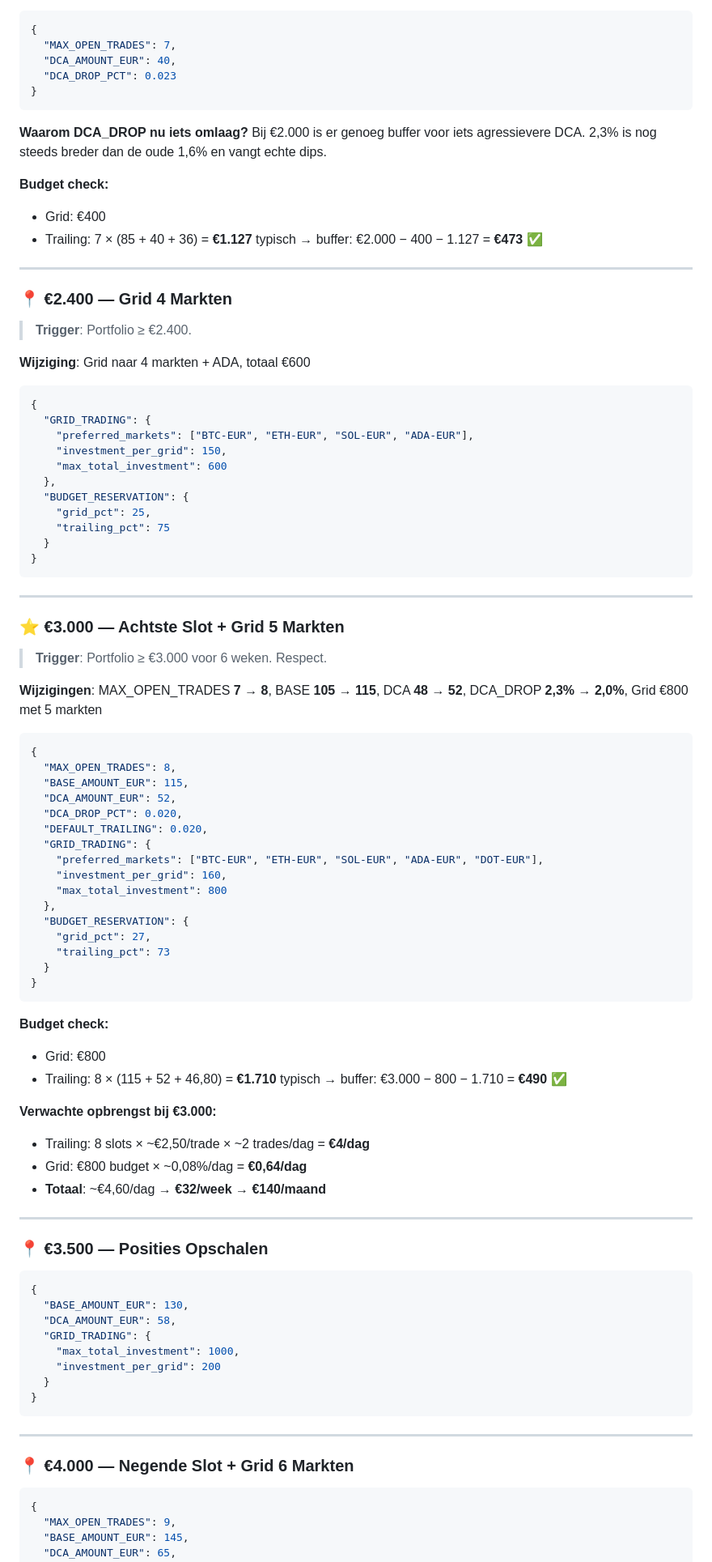
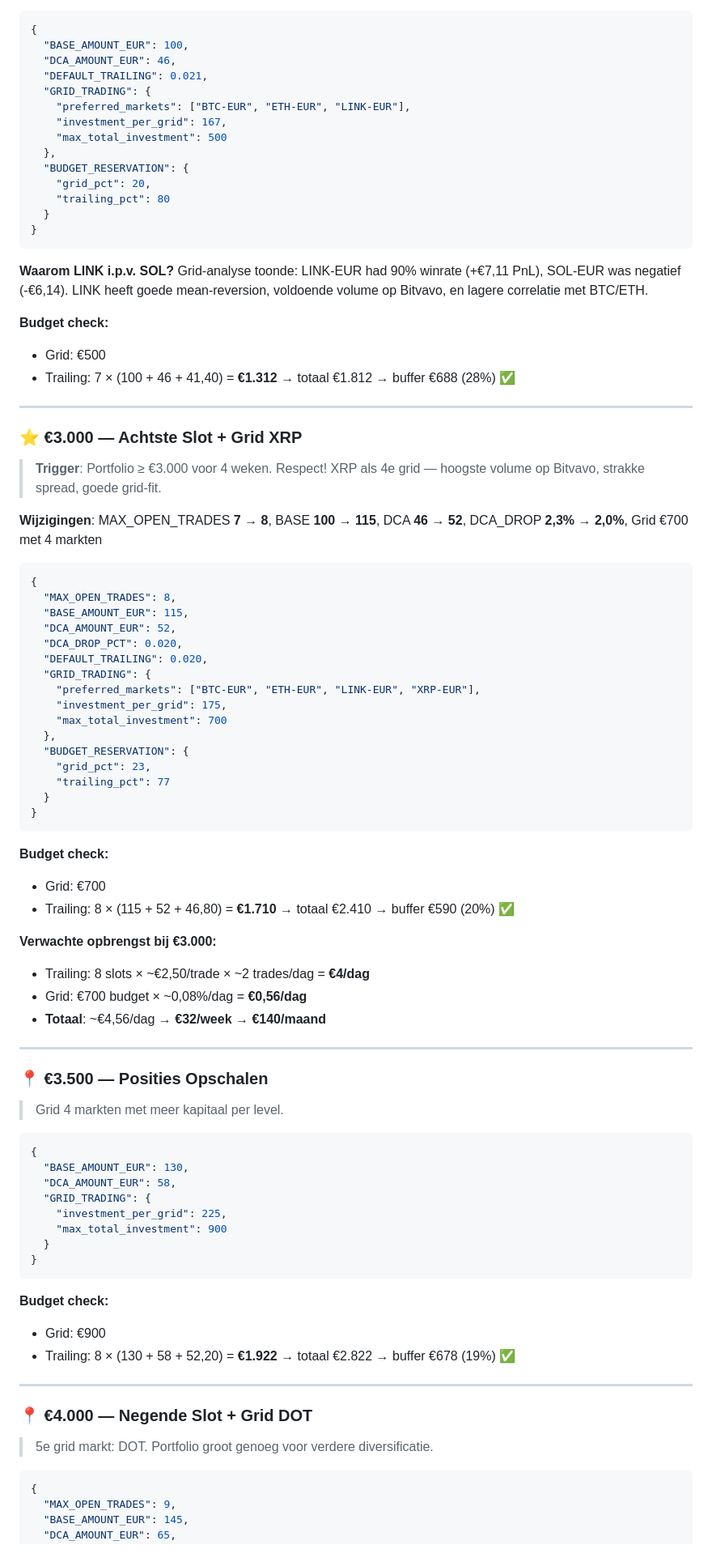
Before and after one commit to sedegroot-lang/Bitvavo-Bot, a Markdown page: docs/PORTFOLIO_ROADMAP.md, the part around one of its changes. Shown at 81% size. Drawn GitHub-style.

````diff
--- a/docs/PORTFOLIO_ROADMAP.md
+++ b/docs/PORTFOLIO_ROADMAP.md
@@ -358,47 +369,35 @@ Hieronder elk bedrag met de exacte actie. **"—"** = geen wijziging, blijf op h
 
 ```json
 {
-  "MAX_OPEN_TRADES": 7,
-  "DCA_AMOUNT_EUR": 40,
-  "DCA_DROP_PCT": 0.023
-}
-```
-
-**Waarom DCA_DROP nu iets omlaag?** Bij €2.000 is er genoeg buffer voor iets agressievere DCA. 2,3% is nog steeds breder dan de oude 1,6% en vangt echte dips.
-
-**Budget check:**
-- Grid: €400
-- Trailing: 7 × (85 + 40 + 36) = **€1.127** typisch → buffer: €2.000 − 400 − 1.127 = **€473** ✅
-
----
-
-### 📍 €2.400 — Grid 4 Markten
-
-> **Trigger**: Portfolio ≥ €2.400.
-
-**Wijziging**: Grid naar 4 markten + ADA, totaal €600
-
-```json
-{
+  "BASE_AMOUNT_EUR": 100,
+  "DCA_AMOUNT_EUR": 46,
+  "DEFAULT_TRAILING": 0.021,
   "GRID_TRADING": {
-    "preferred_markets": ["BTC-EUR", "ETH-EUR", "SOL-EUR", "ADA-EUR"],
-    "investment_per_grid": 150,
-    "max_total_investment": 600
+    "preferred_markets": ["BTC-EUR", "ETH-EUR", "LINK-EUR"],
+    "investment_per_grid": 167,
+    "max_total_investment": 500
   },
   "BUDGET_RESERVATION": {
-    "grid_pct": 25,
-    "trailing_pct": 75
+    "grid_pct": 20,
+    "trailing_pct": 80
   }
 }
 ```
 
+**Waarom LINK i.p.v. SOL?** Grid-analyse toonde: LINK-EUR had 90% winrate (+€7,11 PnL), SOL-EUR was negatief (-€6,14). LINK heeft goede mean-reversion, voldoende volume op Bitvavo, en lagere correlatie met BTC/ETH.
+
+**Budget check:**
+- Grid: €500
+- Trailing: 7 × (100 + 46 + 41,40) = **€1.312** → totaal €1.812 → buffer €688 (28%) ✅
+
 ---
 
-### ⭐ €3.000 — Achtste Slot + Grid 5 Markten
+### ⭐ €3.000 — Achtste Slot + Grid XRP
 
-> **Trigger**: Portfolio ≥ €3.000 voor 6 weken. Respect.
+> **Trigger**: Portfolio ≥ €3.000 voor 4 weken. Respect!
+> XRP als 4e grid — hoogste volume op Bitvavo, strakke spread, goede grid-fit.
 
-**Wijzigingen**: MAX_OPEN_TRADES **7 → 8**, BASE **105 → 115**, DCA **48 → 52**, DCA_DROP **2,3% → 2,0%**, Grid €800 met 5 markten
+**Wijzigingen**: MAX_OPEN_TRADES **7 → 8**, BASE **100 → 115**, DCA **46 → 52**, DCA_DROP **2,3% → 2,0%**, Grid €700 met 4 markten
 
 ```json
 {
@@ -408,44 +407,52 @@ Hieronder elk bedrag met de exacte actie. **"—"** = geen wijziging, blijf op h
   "DCA_DROP_PCT": 0.020,
   "DEFAULT_TRAILING": 0.020,
   "GRID_TRADING": {
-    "preferred_markets": ["BTC-EUR", "ETH-EUR", "SOL-EUR", "ADA-EUR", "DOT-EUR"],
-    "investment_per_grid": 160,
-    "max_total_investment": 800
+    "preferred_markets": ["BTC-EUR", "ETH-EUR", "LINK-EUR", "XRP-EUR"],
+    "investment_per_grid": 175,
+    "max_total_investment": 700
   },
   "BUDGET_RESERVATION": {
-    "grid_pct": 27,
-    "trailing_pct": 73
+    "grid_pct": 23,
+    "trailing_pct": 77
   }
 }
 ```
 
 **Budget check:**
-- Grid: €800
-- Trailing: 8 × (115 + 52 + 46,80) = **€1.710** typisch → buffer: €3.000 − 800 − 1.710 = **€490** ✅
+- Grid: €700
+- Trailing: 8 × (115 + 52 + 46,80) = **€1.710** → totaal €2.410 → buffer €590 (20%) ✅
 
 **Verwachte opbrengst bij €3.000:**
 - Trailing: 8 slots × ~€2,50/trade × ~2 trades/dag = **€4/dag**
-- Grid: €800 budget × ~0,08%/dag = **€0,64/dag**
-- **Totaal**: ~€4,60/dag → **€32/week** → **€140/maand**
+- Grid: €700 budget × ~0,08%/dag = **€0,56/dag**
+- **Totaal**: ~€4,56/dag → **€32/week** → **€140/maand**
 
 ---
 
 ### 📍 €3.500 — Posities Opschalen
+
+> Grid 4 markten met meer kapitaal per level.
 
 ```json
 {
   "BASE_AMOUNT_EUR": 130,
   "DCA_AMOUNT_EUR": 58,
   "GRID_TRADING": {
-    "max_total_investment": 1000,
-    "investment_per_grid": 200
+    "investment_per_grid": 225,
+    "max_total_investment": 900
   }
 }
 ```
 
+**Budget check:**
+- Grid: €900
+- Trailing: 8 × (130 + 58 + 52,20) = **€1.922** → totaal €2.822 → buffer €678 (19%) ✅
+
 ---
 
-### 📍 €4.000 — Negende Slot + Grid 6 Markten
+### 📍 €4.000 — Negende Slot + Grid DOT
+
+> 5e grid markt: DOT. Portfolio groot genoeg voor verdere diversificatie.
 
 ```json
 {
````
Also changed, not shown: other parts of docs/PORTFOLIO_ROADMAP.md (+74 -78 lines).
